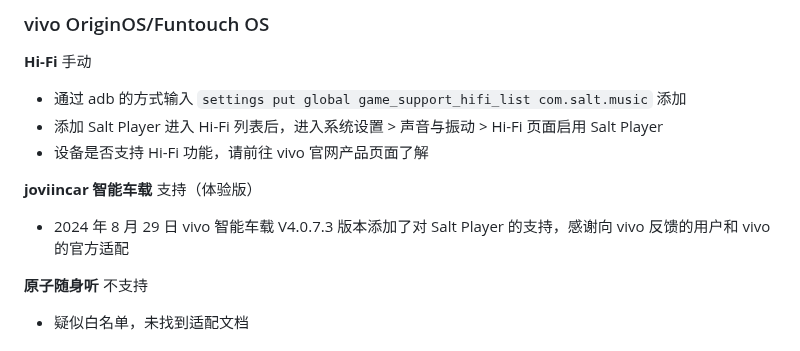
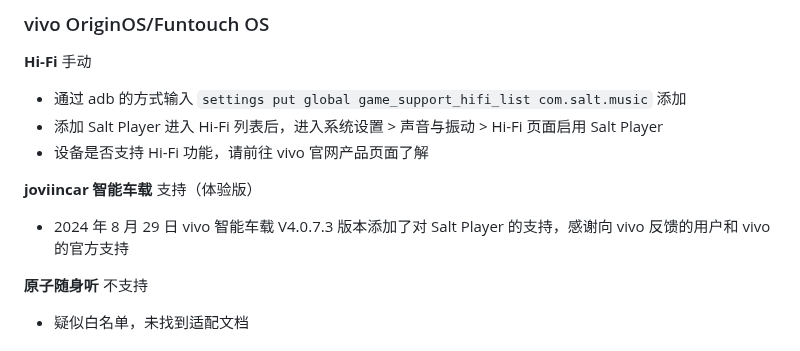
Before and after one commit to Moriafly/SaltPlayerSource, a Markdown page: README.md, the part around the change. Drawn GitHub-style.

```diff
--- a/README.md
+++ b/README.md
@@ -65,7 +65,7 @@ Salt Player *for Android* 需要 Android 6.0 及以上系统，支持 arm-v8a
 
 **joviincar 智能车载** <font color="green">支持（体验版）</font>
 
-- 2024 年 8 月 29 日 vivo 智能车载 V4.0.7.3 版本添加了对 Salt Player 的支持，感谢向 vivo 反馈的用户和 vivo 的官方适配
+- 2024 年 8 月 29 日 vivo 智能车载 V4.0.7.3 版本添加了对 Salt Player 的支持，感谢向 vivo 反馈的用户和 vivo 的官方支持
 
 **原子随身听** <font color="red">不支持</font>
 
```
